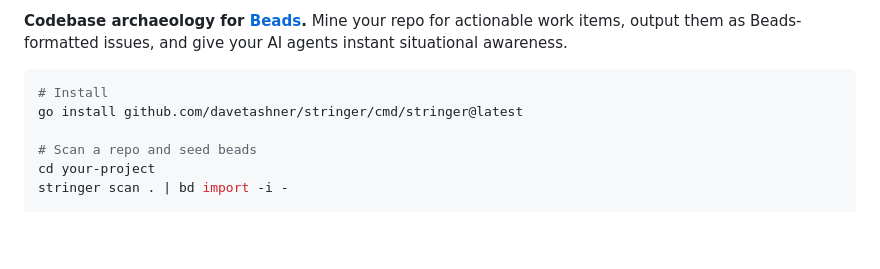
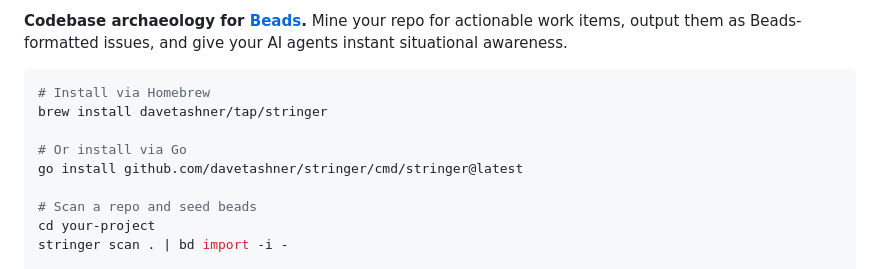
Before and after one commit to davetashner/stringer, a Markdown page: README.md, the part around the change. Drawn GitHub-style; blank space fills up the shorter version.

Commit message:
docs: add Homebrew install option to README (#37)
Co-authored-by: Claude Opus 4.6 <noreply@anthropic.com>

````diff
--- a/README.md
+++ b/README.md
@@ -17,7 +17,10 @@
 **Codebase archaeology for [Beads](https://github.com/steveyegge/beads).** Mine your repo for actionable work items, output them as Beads-formatted issues, and give your AI agents instant situational awareness.
 
 ```bash
-# Install
+# Install via Homebrew
+brew install davetashner/tap/stringer
+
+# Or install via Go
 go install github.com/davetashner/stringer/cmd/stringer@latest
 
 # Scan a repo and seed beads
````
